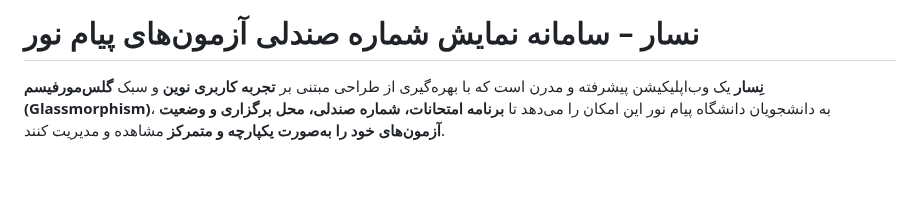
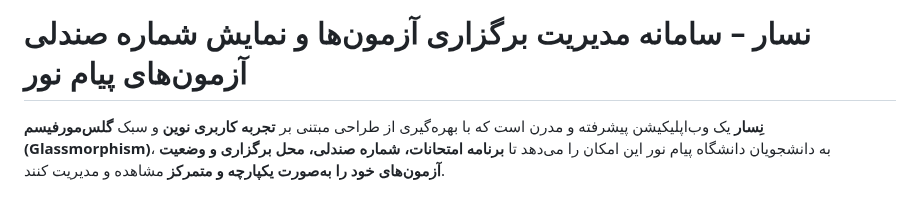
Before and after one commit to RealDream-Lab/Nesaar, a Markdown page: README.md, the part around the change. GitHub-like rendering; blank space fills up the shorter version.

Commit message:
تغییر عنوان و کارکرد نساز

```diff
--- a/README.md
+++ b/README.md
@@ -1,4 +1,4 @@
-# نسار – سامانه نمایش شماره صندلی آزمون‌های پیام نور
+# نسار – سامانه مدیریت برگزاری آزمون‌ها و نمایش شماره صندلی آزمون‌های پیام نور
 
 <div dir="rtl">
 
```
